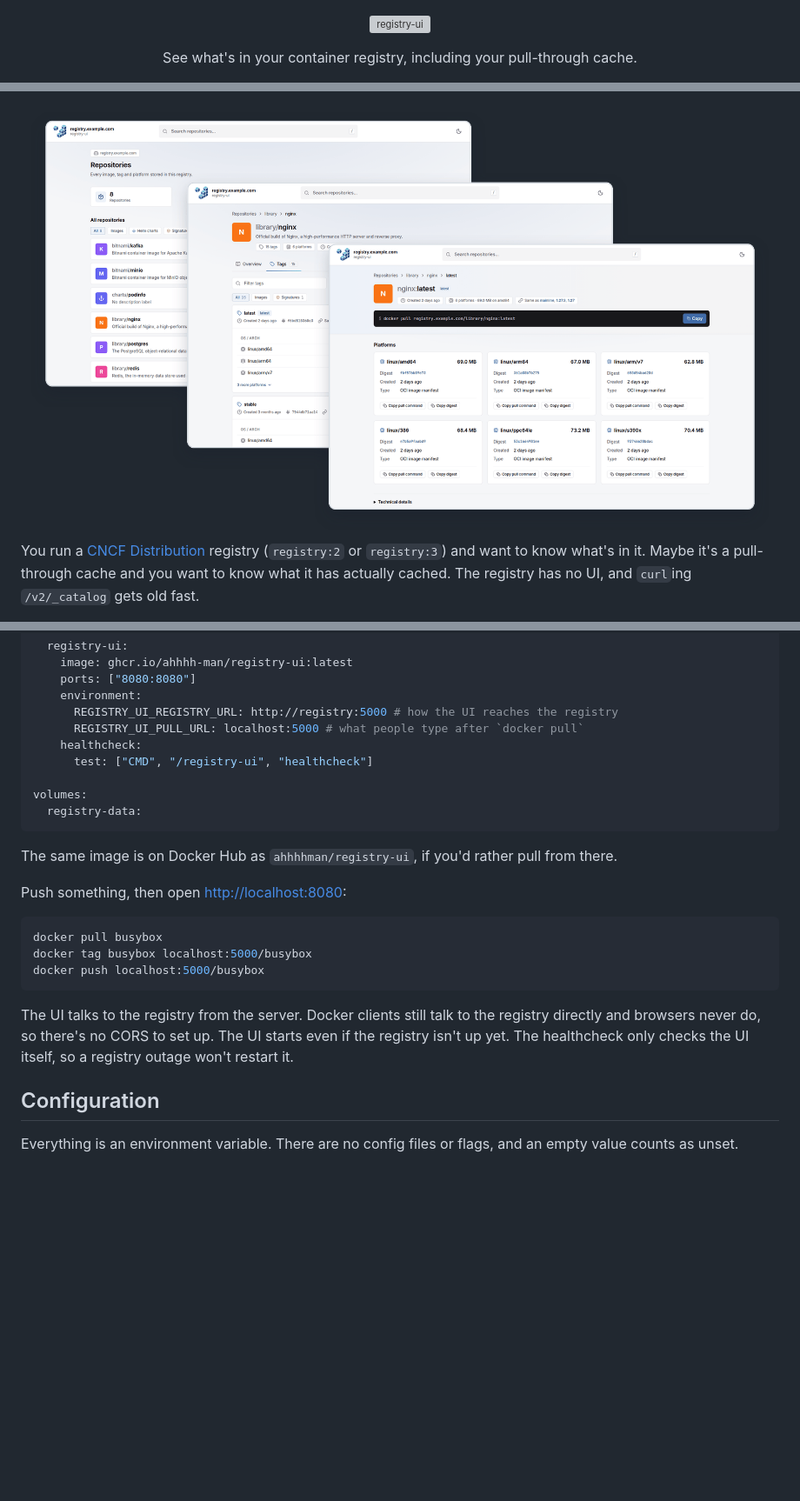
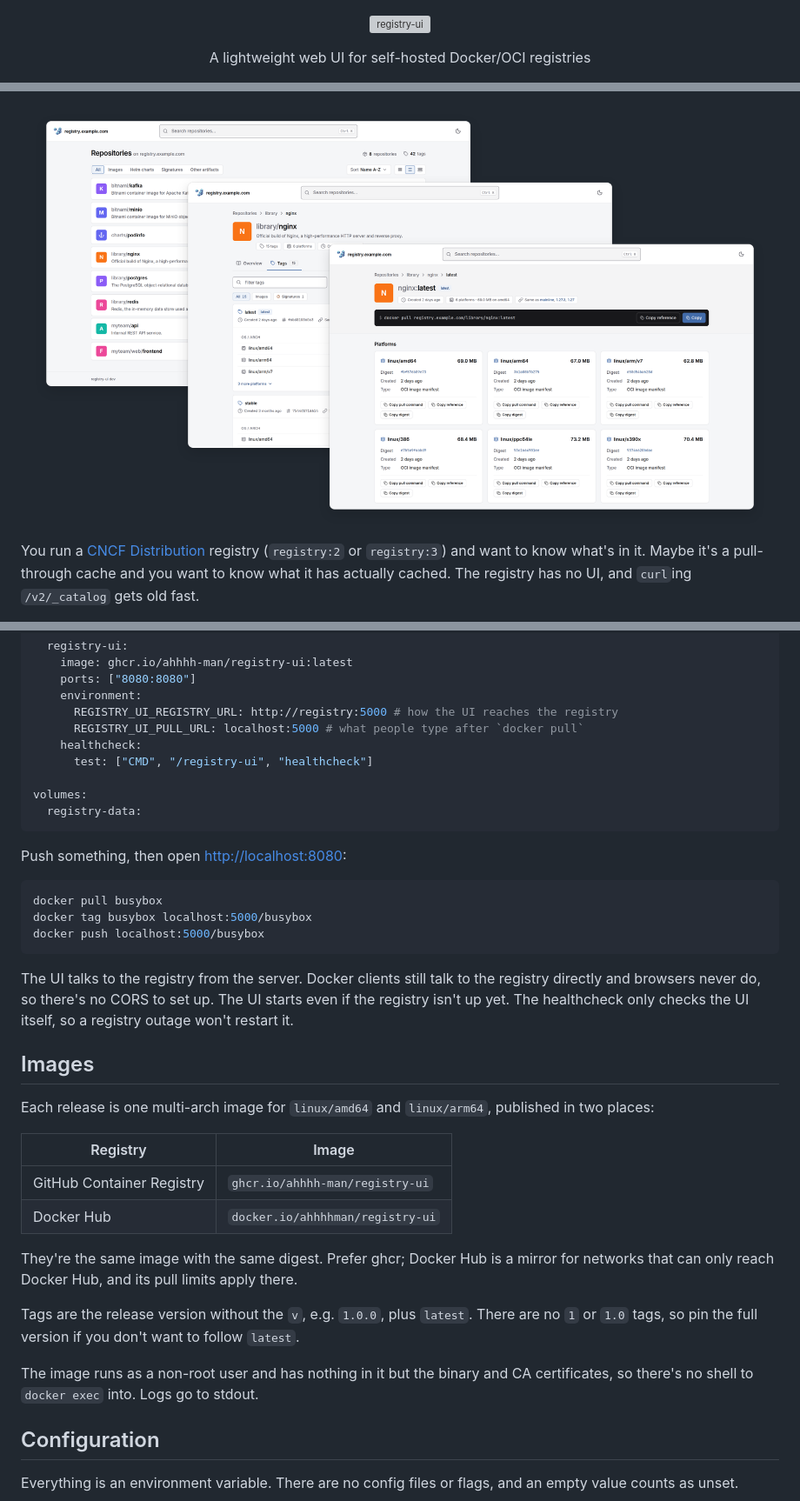
Before and after one commit to Ahhhh-man/registry-ui, a Markdown page: README.md, 3 parts joined by grey strips. Shown at 87% size. GitHub-like rendering; pictures changed too: .github/assets/screenshot.png; blank space fills up the shorter version; grey boxes are pictures that could not be loaded.

````diff
--- a/README.md
+++ b/README.md
@@ -5,7 +5,7 @@
   </picture>
 </p>
 
-<p align="center">See what's in your container registry, including your pull-through cache.</p>
+<p align="center">A lightweight web UI for self-hosted Docker/OCI registries</p>
 
 <p align="center">
   <a href="https://github.com/Ahhhh-man/registry-ui/actions/workflows/ci.yml"><img src="https://github.com/Ahhhh-man/registry-ui/actions/workflows/ci.yml/badge.svg" alt="CI"></a>
@@ -46,8 +45,6 @@ volumes:
   registry-data:
 ```
 
-The same image is on Docker Hub as `ahhhhman/registry-ui`, if you'd rather pull from there.
-
 Push something, then open <http://localhost:8080>:
 
 ```sh
@@ -57,6 +54,21 @@ docker push localhost:5000/busybox
 ```
 
 The UI talks to the registry from the server. Docker clients still talk to the registry directly and browsers never do, so there's no CORS to set up. The UI starts even if the registry isn't up yet. The healthcheck only checks the UI itself, so a registry outage won't restart it.
+
+## Images
+
+Each release is one multi-arch image for `linux/amd64` and `linux/arm64`, published in two places:
+
+| Registry | Image |
+|---|---|
+| GitHub Container Registry | `ghcr.io/ahhhh-man/registry-ui` |
+| Docker Hub | `docker.io/ahhhhman/registry-ui` |
+
+They're the same image with the same digest. Prefer ghcr; Docker Hub is a mirror for networks that can only reach Docker Hub, and its pull limits apply there.
+
+Tags are the release version without the `v`, e.g. `1.0.0`, plus `latest`. There are no `1` or `1.0` tags, so pin the full version if you don't want to follow `latest`.
+
+The image runs as a non-root user and has nothing in it but the binary and CA certificates, so there's no shell to `docker exec` into. Logs go to stdout.
 
 ## Configuration
 
````
Also changed, not shown: other parts of README.md (+92 -29 lines), CONTRIBUTING.md (added, +72 -0 lines), 1 other file.
